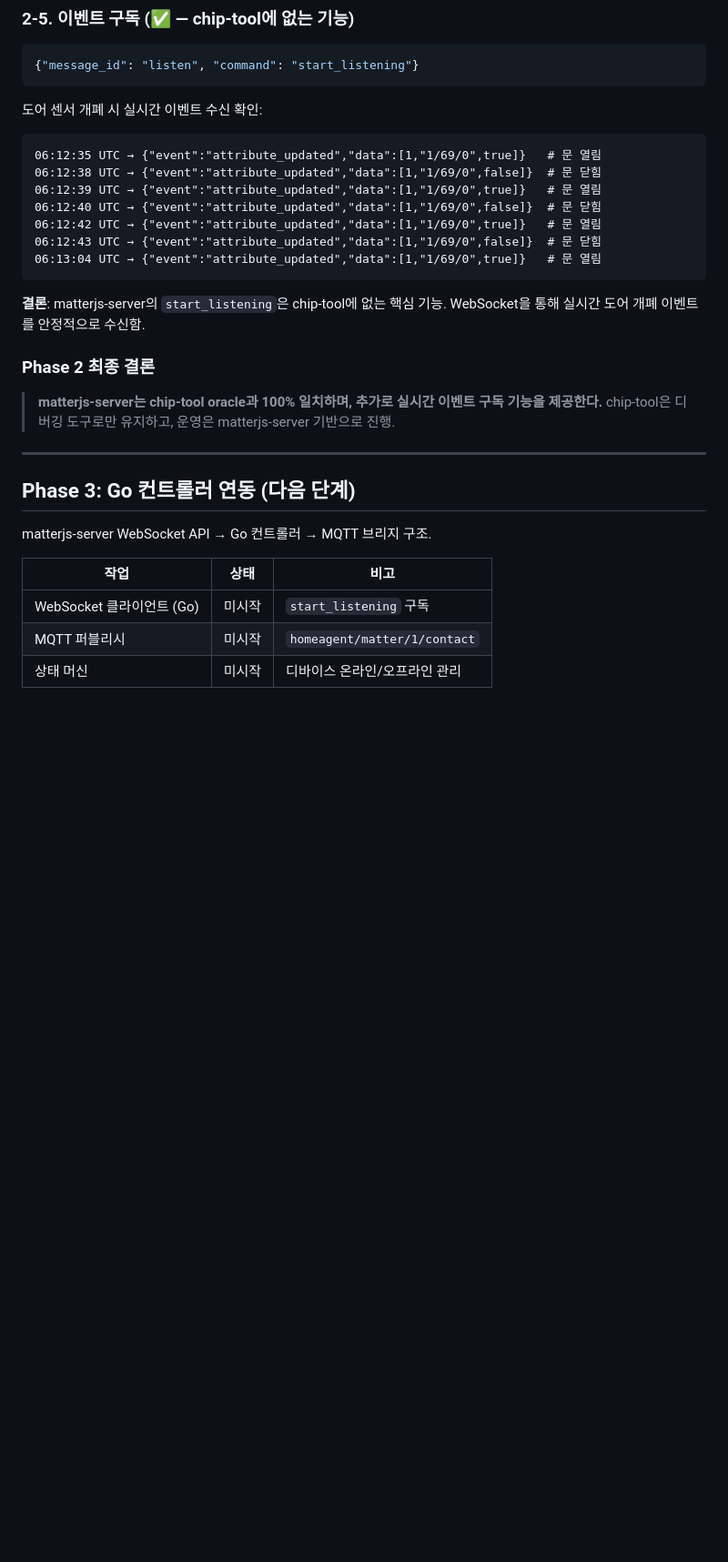
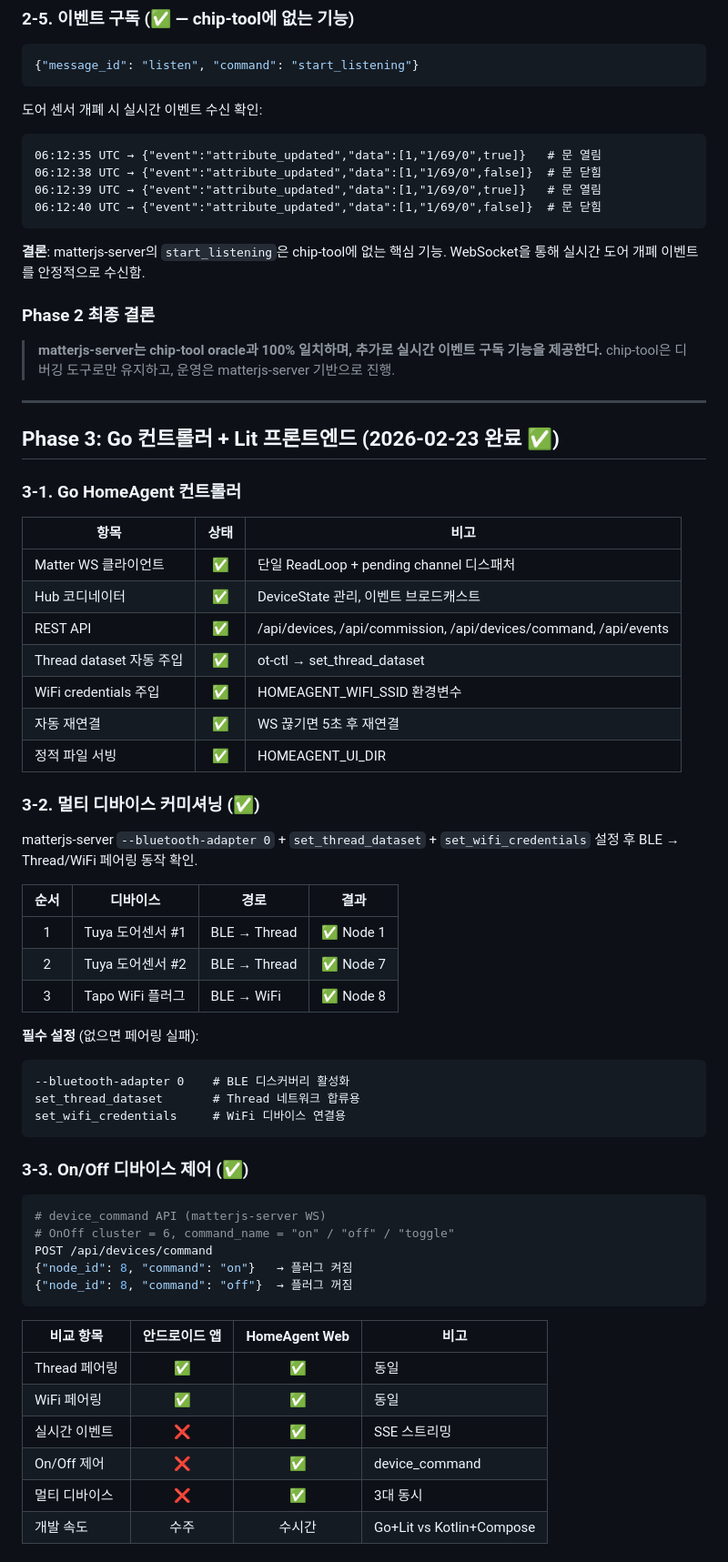
Before and after one commit to junghan0611/homeagent-config, a Markdown page: docs/MATTER-VERIFY.md, the part around one of its changes. Shown at 91% size. GitHub-like rendering; blank space fills up the shorter version.

````diff
--- a/docs/MATTER-VERIFY.md
+++ b/docs/MATTER-VERIFY.md
@@ -159,9 +167,6 @@ journalctl -u matterjs-server      # WebServer listening on http://0.0.0.0:5580
 06:12:38 UTC → {"event":"attribute_updated","data":[1,"1/69/0",false]}  # 문 닫힘
 06:12:39 UTC → {"event":"attribute_updated","data":[1,"1/69/0",true]}   # 문 열림
 06:12:40 UTC → {"event":"attribute_updated","data":[1,"1/69/0",false]}  # 문 닫힘
-06:12:42 UTC → {"event":"attribute_updated","data":[1,"1/69/0",true]}   # 문 열림
-06:12:43 UTC → {"event":"attribute_updated","data":[1,"1/69/0",false]}  # 문 닫힘
-06:13:04 UTC → {"event":"attribute_updated","data":[1,"1/69/0",true]}   # 문 열림
 ```
 
 **결론**: matterjs-server의 `start_listening`은 chip-tool에 없는 핵심 기능.
@@ -174,12 +179,54 @@ WebSocket을 통해 실시간 도어 개폐 이벤트를 안정적으로 수신
 
 ---
 
-## Phase 3: Go 컨트롤러 연동 (다음 단계)
+## Phase 3: Go 컨트롤러 + Lit 프론트엔드 (2026-02-23 완료 ✅)
 
-matterjs-server WebSocket API → Go 컨트롤러 → MQTT 브리지 구조.
+### 3-1. Go HomeAgent 컨트롤러
 
-| 작업 | 상태 | 비고 |
+| 항목 | 상태 | 비고 |
 |------|:----:|------|
-| WebSocket 클라이언트 (Go) | 미시작 | `start_listening` 구독 |
-| MQTT 퍼블리시 | 미시작 | `homeagent/matter/1/contact` |
-| 상태 머신 | 미시작 | 디바이스 온라인/오프라인 관리 |
+| Matter WS 클라이언트 | ✅ | 단일 ReadLoop + pending channel 디스패처 |
+| Hub 코디네이터 | ✅ | DeviceState 관리, 이벤트 브로드캐스트 |
+| REST API | ✅ | /api/devices, /api/commission, /api/devices/command, /api/events |
+| Thread dataset 자동 주입 | ✅ | ot-ctl → set_thread_dataset |
+| WiFi credentials 주입 | ✅ | HOMEAGENT_WIFI_SSID 환경변수 |
+| 자동 재연결 | ✅ | WS 끊기면 5초 후 재연결 |
+| 정적 파일 서빙 | ✅ | HOMEAGENT_UI_DIR |
+
+### 3-2. 멀티 디바이스 커미셔닝 (✅)
+
+matterjs-server `--bluetooth-adapter 0` + `set_thread_dataset` + `set_wifi_credentials`
+설정 후 BLE → Thread/WiFi 페어링 동작 확인.
+
+| 순서 | 디바이스 | 경로 | 결과 |
+|:----:|----------|------|:----:|
+| 1 | Tuya 도어센서 #1 | BLE → Thread | ✅ Node 1 |
+| 2 | Tuya 도어센서 #2 | BLE → Thread | ✅ Node 7 |
+| 3 | Tapo WiFi 플러그 | BLE → WiFi | ✅ Node 8 |
+
+**필수 설정** (없으면 페어링 실패):
+```
+--bluetooth-adapter 0    # BLE 디스커버리 활성화
+set_thread_dataset       # Thread 네트워크 합류용
+set_wifi_credentials     # WiFi 디바이스 연결용
+```
+
+### 3-3. On/Off 디바이스 제어 (✅)
+
+```bash
+# device_command API (matterjs-server WS)
+# OnOff cluster = 6, command_name = "on" / "off" / "toggle"
+POST /api/devices/command
+{"node_id": 8, "command": "on"}   → 플러그 켜짐
+{"node_id": 8, "command": "off"}  → 플러그 꺼짐
+```
+
+| 비교 항목 | 안드로이드 앱 | HomeAgent Web | 비고 |
+|----------|:-----------:|:------------:|------|
+| Thread 페어링 | ✅ | ✅ | 동일 |
+| WiFi 페어링 | ✅ | ✅ | 동일 |
+| 실시간 이벤트 | ❌ | ✅ | SSE 스트리밍 |
+| On/Off 제어 | ❌ | ✅ | device_command |
+| 멀티 디바이스 | ❌ | ✅ | 3대 동시 |
+| 개발 속도 | 수주 | 수시간 | Go+Lit vs Kotlin+Compose |
+
````
Also changed, not shown: other parts of docs/MATTER-VERIFY.md (+68 -11 lines).
